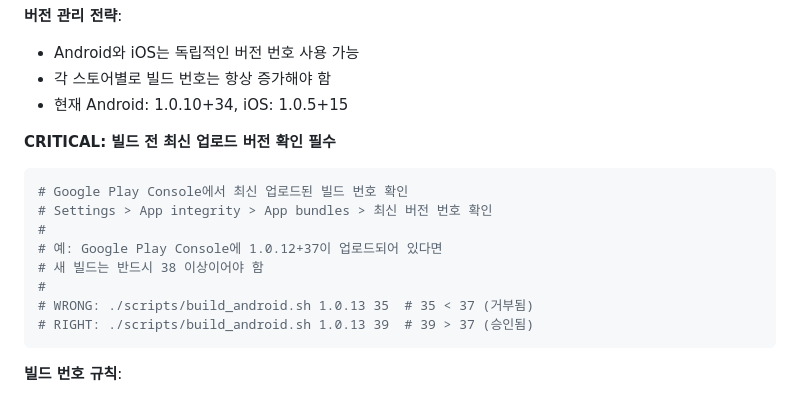
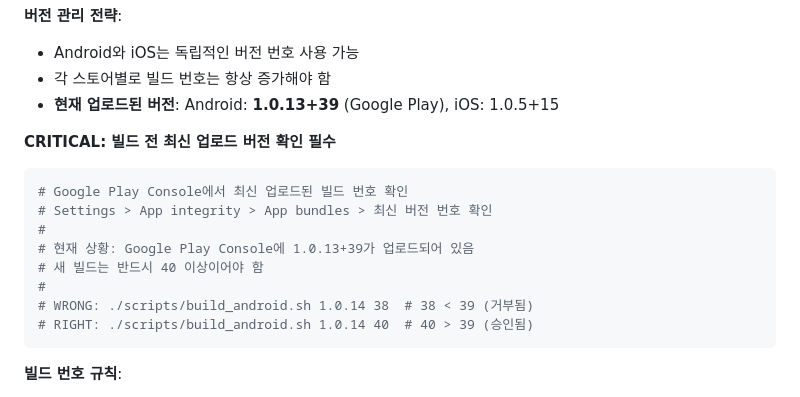
Before and after one commit to bluesky78060/flutter-todo, a Markdown page: CLAUDE.md, the part around the change. Rendered like a GitHub page.

Commit message:
docs: Update current build version to 1.0.13+39 in CLAUDE.md

````diff
--- a/CLAUDE.md
+++ b/CLAUDE.md
@@ -88,18 +88,18 @@ flutter build ios --release --build-name=1.0.6 --build-number=16 --no-codesign
 **버전 관리 전략**:
 - Android와 iOS는 독립적인 버전 번호 사용 가능
 - 각 스토어별로 빌드 번호는 항상 증가해야 함
-- 현재 Android: 1.0.10+34, iOS: 1.0.5+15
+- **현재 업로드된 버전**: Android: **1.0.13+39** (Google Play), iOS: 1.0.5+15
 
 **CRITICAL: 빌드 전 최신 업로드 버전 확인 필수**
 ```bash
 # Google Play Console에서 최신 업로드된 빌드 번호 확인
 # Settings > App integrity > App bundles > 최신 버전 번호 확인
 #
-# 예: Google Play Console에 1.0.12+37이 업로드되어 있다면
-# 새 빌드는 반드시 38 이상이어야 함
+# 현재 상황: Google Play Console에 1.0.13+39가 업로드되어 있음
+# 새 빌드는 반드시 40 이상이어야 함
 #
-# WRONG: ./scripts/build_android.sh 1.0.13 35  # 35 < 37 (거부됨)
-# RIGHT: ./scripts/build_android.sh 1.0.13 39  # 39 > 37 (승인됨)
+# WRONG: ./scripts/build_android.sh 1.0.14 38  # 38 < 39 (거부됨)
+# RIGHT: ./scripts/build_android.sh 1.0.14 40  # 40 > 39 (승인됨)
 ```
 
 **빌드 번호 규칙**:
````
